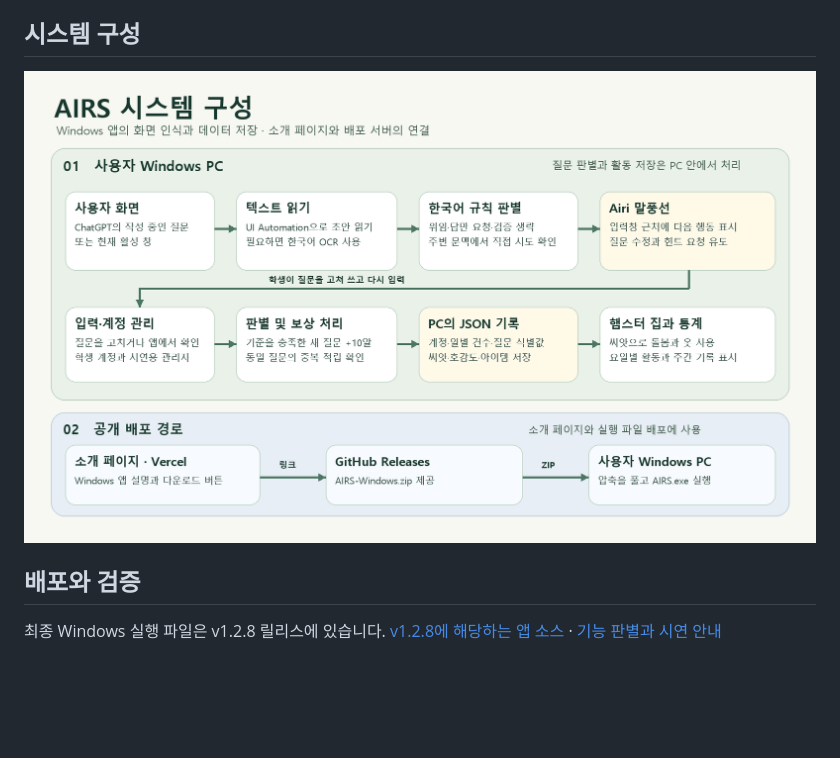
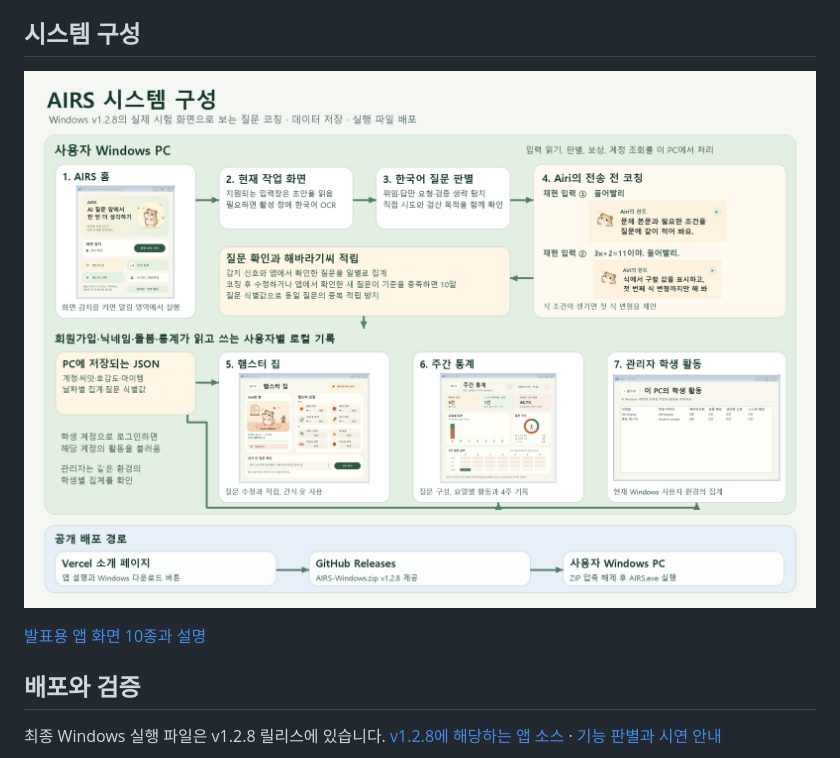
Before and after one commit to jeong1-j/AIRS, a Markdown page: README.md, the part around one of its changes. GitHub-like rendering; pictures changed too: docs/architecture-screen-flow.png (added); blank space fills up the shorter version.

Commit message:
Show the AIRS data flow with Windows app captures

```diff
--- a/README.md
+++ b/README.md
@@ -35,7 +35,9 @@ powershell.exe -NoProfile -File .\source\build.ps1 -DesktopOnly
 
 ## 시스템 구성
 
-![AIRS Windows 앱의 입력, 판별, 화면 표시, 데이터 저장과 공개 배포 경로](site/assets/architecture.png)
+![AIRS Windows 앱의 입력, 판별, 화면 표시, 데이터 저장과 공개 배포 경로](docs/architecture-screen-flow.png)
+
+[발표용 앱 화면 10종과 설명](docs/screen-guide.png)
 
 ## 배포와 검증
 
```
Also changed, not shown: other parts of README.md (+1 -1 lines), docs/screen-guide.png (added).
